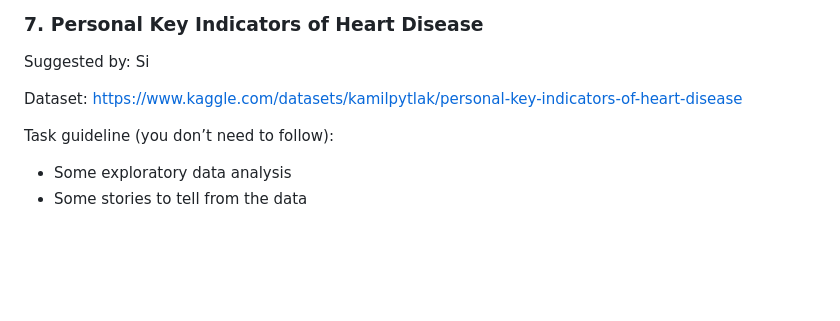
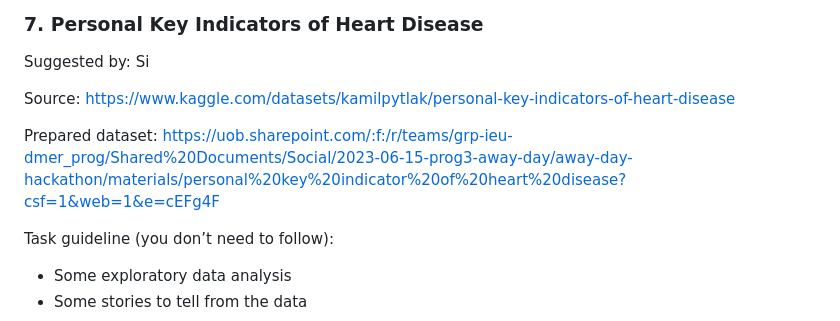
Before and after one commit to MRCIEU/2025-p3-retreat-hackathon, a Markdown page: README.md, the part around the change. Rendered like a GitHub page; blank space fills up the shorter version.

```diff
--- a/README.md
+++ b/README.md
@@ -159,7 +159,9 @@ Task ideas:
 
 Suggested by: Si
 
-Dataset: https://www.kaggle.com/datasets/kamilpytlak/personal-key-indicators-of-heart-disease
+Source: https://www.kaggle.com/datasets/kamilpytlak/personal-key-indicators-of-heart-disease
+
+Prepared dataset: https://uob.sharepoint.com/:f:/r/teams/grp-ieu-dmer_prog/Shared%20Documents/Social/2023-06-15-prog3-away-day/away-day-hackathon/materials/personal%20key%20indicator%20of%20heart%20disease?csf=1&web=1&e=cEFg4F
 
 Task guideline (you don’t need to follow):
 
```
